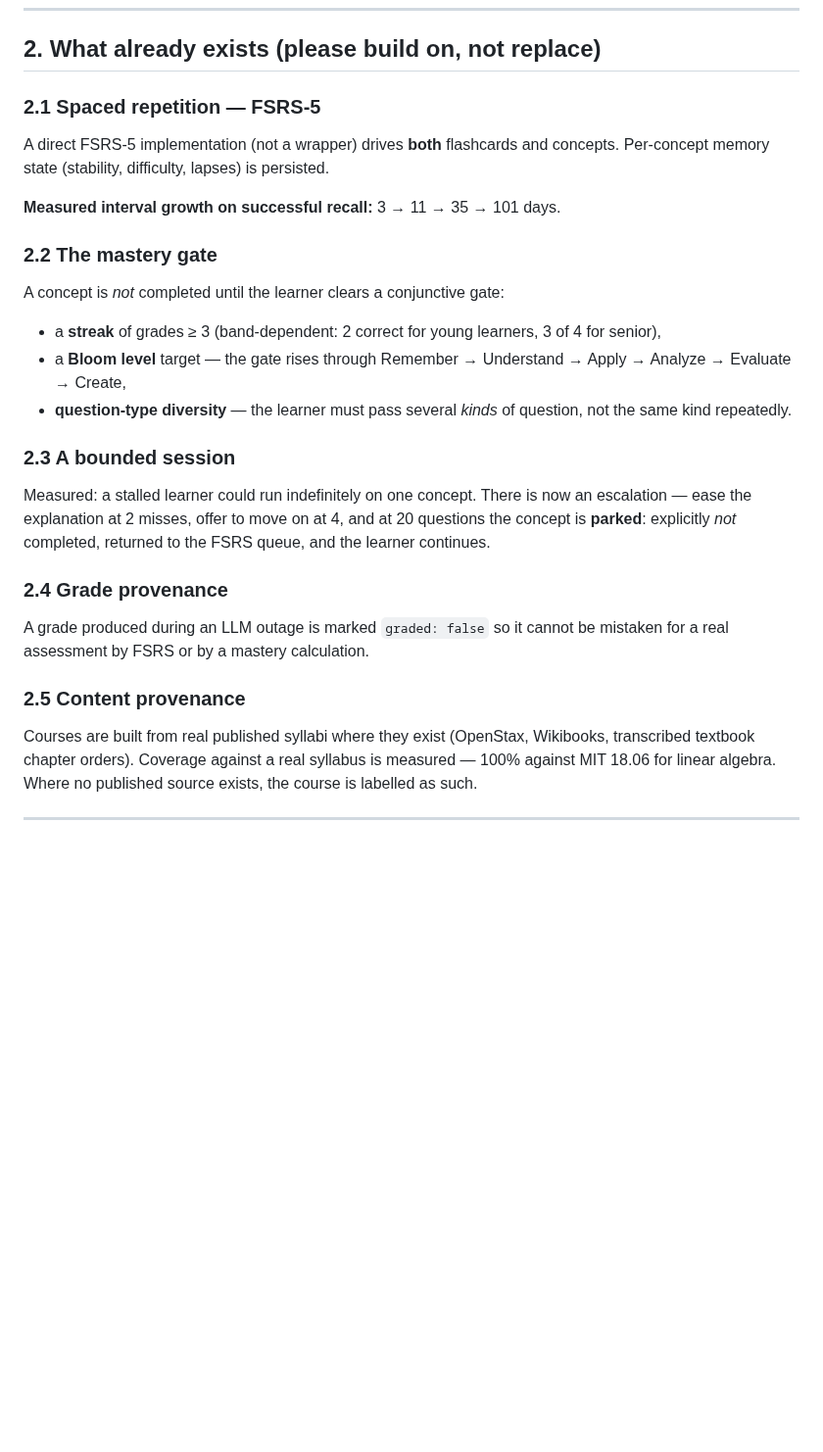
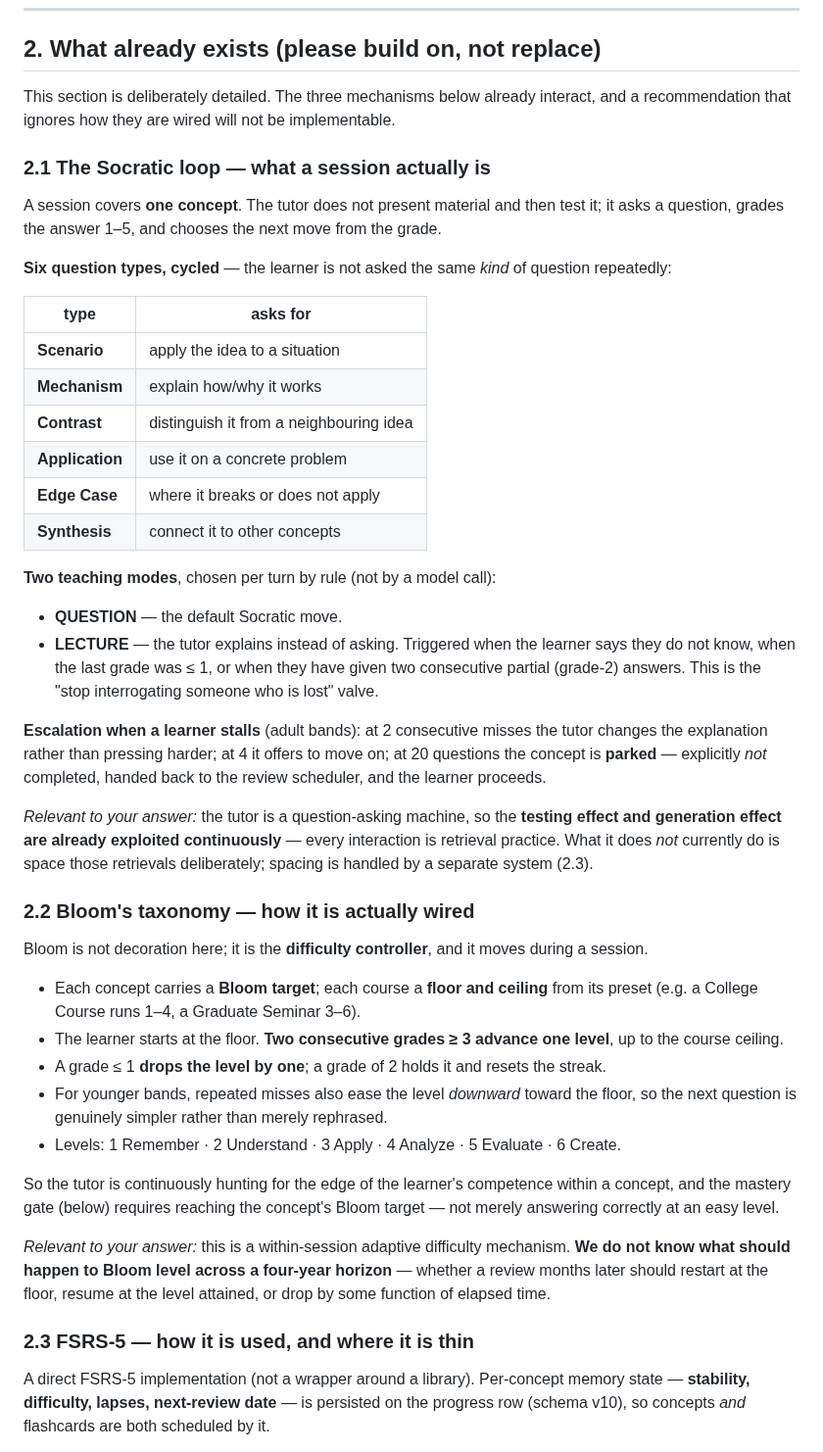
Before and after one commit to brennansk1/Helga-Soctraic-Voice-Tutor, a Markdown page: docs/RESEARCH_BRIEF_LONG_HORIZON_LEARNING.md, the part around one of its changes. Shown at 98% size. Drawn GitHub-style; blank space fills up the shorter version.

Commit message:
docs: give the research brief the mechanics it was missing
The brief described Socratic teaching, Bloom and FSRS in a sentence each, which
would have produced a generic answer. A recommendation that ignores how the three
are wired together is not implementable, so section 2 now carries the detail.

Socratic loop: six cycled question types (Scenario, Mechanism, Contrast,
Application, Edge Case, Synthesis), two teaching modes chosen by rule rather than
by a model call, and the escalation ladder that ends in parking a concept back to
the scheduler. Notes what follows from it -- the tutor already exploits the
testing and generation effects continuously, and does NOT space those retrievals
itself.

Bloom: not decoration but the difficulty controller. Two consecutive grades >= 3
advance a level, a grade <= 1 drops one, a 2 holds and resets the streak, bounded
by per-preset floor and ceiling. Flags the open question: what should happen to
Bloom level across a four-year gap.

FSRS-5: the tutor's 1-5 grade IS the rating, so one judgement drives both
difficulty and scheduling; measured intervals 3->11->35->101 days. And where it
is thin, which is the real subject of the brief -- scheduling is per concept with
no notion of course or programme, cross-course review is unimplemented, mastery
completion does not set initial FSRS state, and a failed review of a concept in a
passed module leaves the module passed.

Co-Authored-By: Claude Fable 5 <noreply@anthropic.com>

```diff
--- a/docs/RESEARCH_BRIEF_LONG_HORIZON_LEARNING.md
+++ b/docs/RESEARCH_BRIEF_LONG_HORIZON_LEARNING.md
@@ -37,41 +37,75 @@ no study group, and no exam week to force consolidation.
 
 ## 2. What already exists (please build on, not replace)
 
-### 2.1 Spaced repetition — FSRS-5
+This section is deliberately detailed. The three mechanisms below already
+interact, and a recommendation that ignores how they are wired will not be
+implementable.
 
-A direct FSRS-5 implementation (not a wrapper) drives **both** flashcards and
-concepts. Per-concept memory state (stability, difficulty, lapses) is persisted.
+### 2.1 The Socratic loop — what a session actually is
 
-**Measured interval growth on successful recall:** 3 → 11 → 35 → 101 days.
+A session covers **one concept**. The tutor does not present material and then
+test it; it asks a question, grades the answer 1–5, and chooses the next move
+from the grade.
 
-### 2.2 The mastery gate
+**Six question types, cycled** — the learner is not asked the same *kind* of
+question repeatedly:
 
-A concept is *not* completed until the learner clears a conjunctive gate:
+| type | asks for |
+|---|---|
+| **Scenario** | apply the idea to a situation |
+| **Mechanism** | explain how/why it works |
+| **Contrast** | distinguish it from a neighbouring idea |
+| **Application** | use it on a concrete problem |
+| **Edge Case** | where it breaks or does not apply |
+| **Synthesis** | connect it to other concepts |
 
-* a **streak** of grades ≥ 3 (band-dependent: 2 correct for young learners,
-  3 of 4 for senior),
-* a **Bloom level** target — the gate rises through Remember → Understand →
-  Apply → Analyze → Evaluate → Create,
-* **question-type diversity** — the learner must pass several *kinds* of
-  question, not the same kind repeatedly.
+**Two teaching modes**, chosen per turn by rule (not by a model call):
 
-### 2.3 A bounded session
+* **QUESTION** — the default Socratic move.
+* **LECTURE** — the tutor explains instead of asking. Triggered when the learner
+  says they do not know, when the last grade was ≤ 1, or when they have given
+  two consecutive partial (grade-2) answers. This is the "stop interrogating
+  someone who is lost" valve.
 
-Measured: a stalled learner could run indefinitely on one concept. There is now
-an escalation — ease the explanation at 2 misses, offer to move on at 4, and at
-20 questions the concept is **parked**: explicitly *not* completed, returned to
-the FSRS queue, and the learner continues.
+**Escalation when a learner stalls** (adult bands): at 2 consecutive misses the
+tutor changes the explanation rather than pressing harder; at 4 it offers to move
+on; at 20 questions the concept is **parked** — explicitly *not* completed, handed
+back to the review scheduler, and the learner proceeds.
 
-### 2.4 Grade provenance
+*Relevant to your answer:* the tutor is a question-asking machine, so the
+**testing effect and generation effect are already exploited continuously** —
+every interaction is retrieval practice. What it does *not* currently do is space
+those retrievals deliberately; spacing is handled by a separate system (2.3).
 
-A grade produced during an LLM outage is marked `graded: false` so it cannot be
-mistaken for a real assessment by FSRS or by a mastery calculation.
+### 2.2 Bloom's taxonomy — how it is actually wired
 
-### 2.5 Content provenance
+Bloom is not decoration here; it is the **difficulty controller**, and it moves
+during a session.
 
-Courses are built from real published syllabi where they exist (OpenStax,
-Wikibooks, transcribed textbook chapter orders). Coverage against a real syllabus
-is measured — 100% against MIT 18.06 for linear algebra. Where no published
-source exists, the course is labelled as such.
+* Each concept carries a **Bloom target**; each course a **floor and ceiling**
+  from its preset (e.g. a College Course runs 1–4, a Graduate Seminar 3–6).
+* The learner starts at the floor. **Two consecutive grades ≥ 3 advance one
+  level**, up to the course ceiling.
+* A grade ≤ 1 **drops the level by one**; a grade of 2 holds it and resets the
+  streak.
+* For younger bands, repeated misses also ease the level *downward* toward the
+  floor, so the next question is genuinely simpler rather than merely rephrased.
+* Levels: 1 Remember · 2 Understand · 3 Apply · 4 Analyze · 5 Evaluate ·
+  6 Create.
 
----
+So the tutor is continuously hunting for the edge of the learner's competence
+within a concept, and the mastery gate (below) requires reaching the concept's
+Bloom target — not merely answering correctly at an easy level.
+
+*Relevant to your answer:* this is a within-session adaptive difficulty
+mechanism. **We do not know what should happen to Bloom level across a
+four-year horizon** — whether a review months later should restart at the floor,
+resume at the level attained, or drop by some function of elapsed time.
+
+### 2.3 FSRS-5 — how it is used, and where it is thin
+
+A direct FSRS-5 implementation (not a wrapper around a library). Per-concept
+memory state — **stability, difficulty, lapses, next-review date** — is persisted
+on the progress row (schema v10), so concepts *and* flashcards are both scheduled
+by it.
+
```
Also changed, not shown: other parts of docs/RESEARCH_BRIEF_LONG_HORIZON_LEARNING.md (+21 -0 lines).
